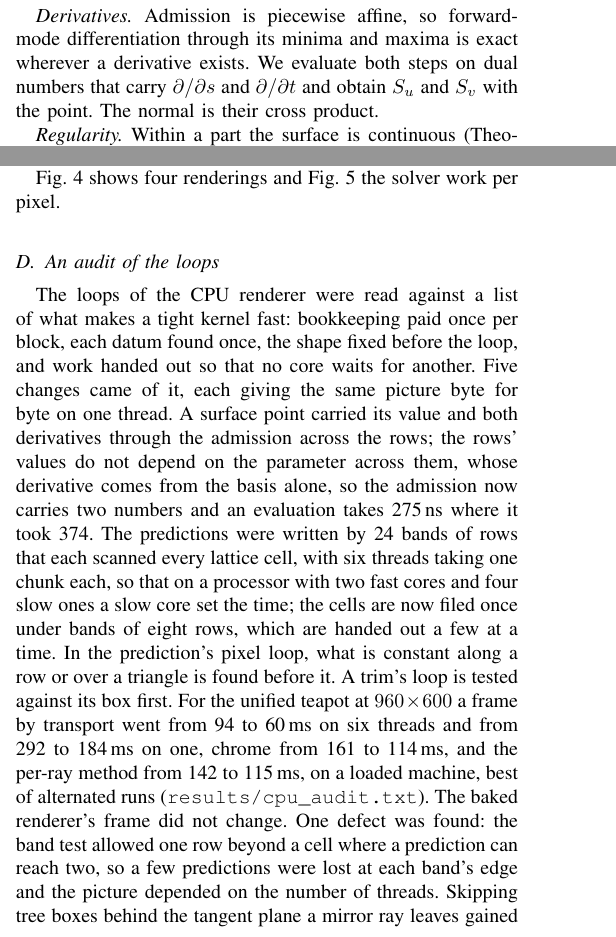
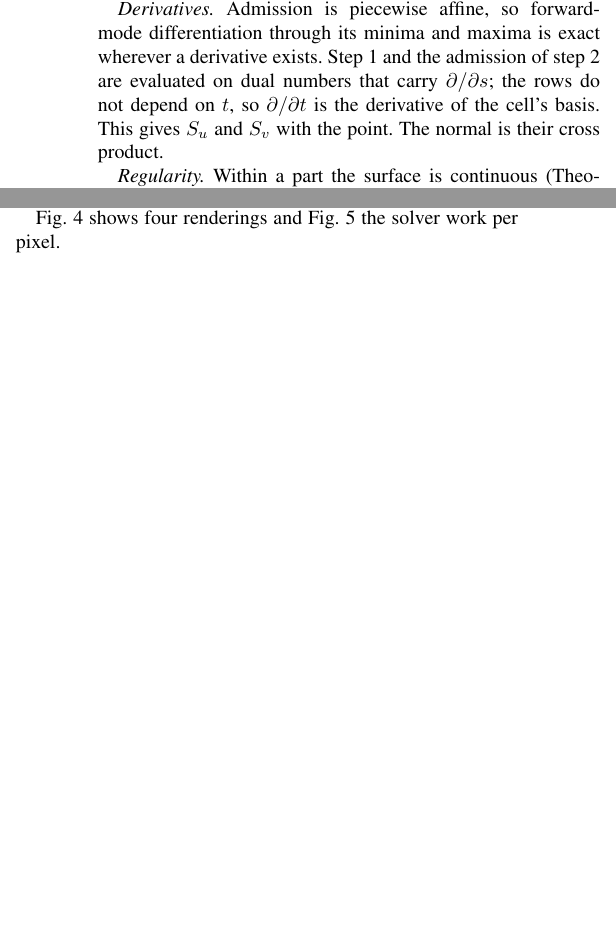
Before and after one commit to malkuth-software/conv-teapot, a LaTeX paper (paper/conv_teapot.tex): two parts of the columns of pages 3 and 9 of 18 before the commit and two parts of the columns of pages 4 and 9 of 18 after it, joined at a grey line, cut so that both start at the same text, the shorter picture padded with empty space. Compiled offline with pdfLaTeX.

Commit message:
Paper: inactive cells as a proposition; the loop audit removed
The surface section states and proves that a cell whose admission and
limiter are inactive is a fixed polynomial combination of its rows, with
the sufficient test on Bernstein ranges and the cost of a point there.
The derivative paragraph says what is carried. The subsection that listed
timings of implementation changes is removed; those stay in results/.

Co-Authored-By: Claude Fable 5.2 <noreply@anthropic.com>

```diff
--- a/paper/conv_teapot.tex
+++ b/paper/conv_teapot.tex
@@ -369,8 +403,10 @@ since its sign ledger needs the whole line.
 \emph{Derivatives.} Admission is piecewise affine, so forward-mode
 differentiation through its minima and maxima is exact wherever a
-derivative exists. We evaluate both steps on dual numbers that carry
-$\partial/\partial s$ and $\partial/\partial t$ and obtain $S_u$ and $S_v$
-with the point. The normal is their cross product.
+derivative exists. Step~1 and the admission of step~2 are evaluated on
+dual numbers that carry $\partial/\partial s$; the rows do not depend on
+$t$, so $\partial/\partial t$ is the derivative of the cell's basis.
+This gives $S_u$ and $S_v$ with the point. The normal is their cross
+product.
 
 \emph{Regularity.} Within a part the surface is continuous
 (Theorem~\ref{thm:symmetric}). Where admission and the limiter are
@@ -1070,35 +1106,6 @@ reflecting the floor and its own handle and spout.}
 more. Right: a checker mapped in patch coordinates.}
 \label{fig:work}
 \end{figure}
-
-\subsection{An audit of the loops}
-
-The loops of the CPU renderer were read against a list of what makes a
-tight kernel fast: bookkeeping paid once per block, each datum found
-once, the shape fixed before the loop, and work handed out so that no
-core waits for another. Five changes came of it, each giving the same
-picture byte for byte on one thread. A surface point carried its value
-and both derivatives through the admission across the rows; the rows'
-values do not depend on the parameter across them, whose derivative
-comes from the basis alone, so the admission now carries two numbers
-and an evaluation takes 275\,ns where it took 374. The predictions were
-written by 24 bands of rows that each scanned every lattice cell, with
-six threads taking one chunk each, so that on a processor with two fast
-cores and four slow ones a slow core set the time; the cells are now
-filed once under bands of eight rows, which are handed out a few at a
-time. In the prediction's pixel loop, what is constant along a row or
-over a triangle is found before it. A trim's loop is tested against its
-box first. For the unified teapot at $960\times600$ a frame by transport
-went from 94 to 60\,ms on six threads and from 292 to 184\,ms on one,
-chrome from 161 to 114\,ms, and the per-ray method from 142 to 115\,ms,
-on a loaded machine, best of alternated runs
-(\texttt{results/cpu\_audit.txt}). The baked renderer's frame did not
-change. One defect was found: the band test allowed one row beyond a
-cell where a prediction can reach two, so a few predictions were lost at
-each band's edge and the picture depended on the number of threads.
-Skipping tree boxes behind the tangent plane a mirror ray leaves gained
-nothing, since the boxes such a ray meets are those round its own
-origin, and was withdrawn.
 
 \section{Baked Vertices}
 \label{sec:baked}
```
Also changed, not shown: docs/conv_teapot.pdf, paper/conv_teapot.tex (34 more changed lines), 1 other file.
